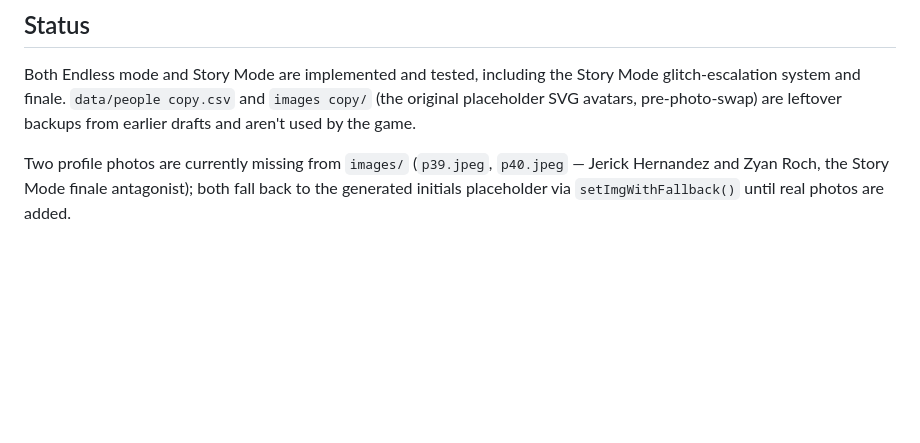
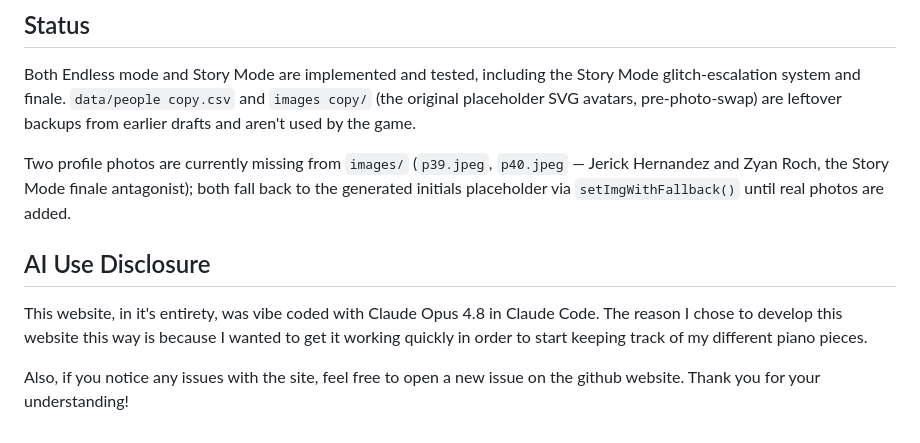
Before and after one commit to Ryan-Zoch/CipherHacks2026, a Markdown page: README.md, the part around the change. Drawn GitHub-style; blank space fills up the shorter version.

```diff
--- a/README.md
+++ b/README.md
@@ -101,3 +101,10 @@ Two profile photos are currently missing from `images/` (`p39.jpeg`,
 `p40.jpeg` — Jerick Hernandez and Zyan Roch, the Story Mode finale
 antagonist); both fall back to the generated initials placeholder via
 `setImgWithFallback()` until real photos are added.
+
+## AI Use Disclosure
+
+This website, in it's entirety, was vibe coded with Claude Opus 4.8 in Claude Code. The reason I chose to develop this website this way is because I wanted to get it working quickly in order to start keeping track of my different piano pieces.
+
+Also, if you notice any issues with the site, feel free to open a new issue on the github website.
+Thank you for your understanding!
```
